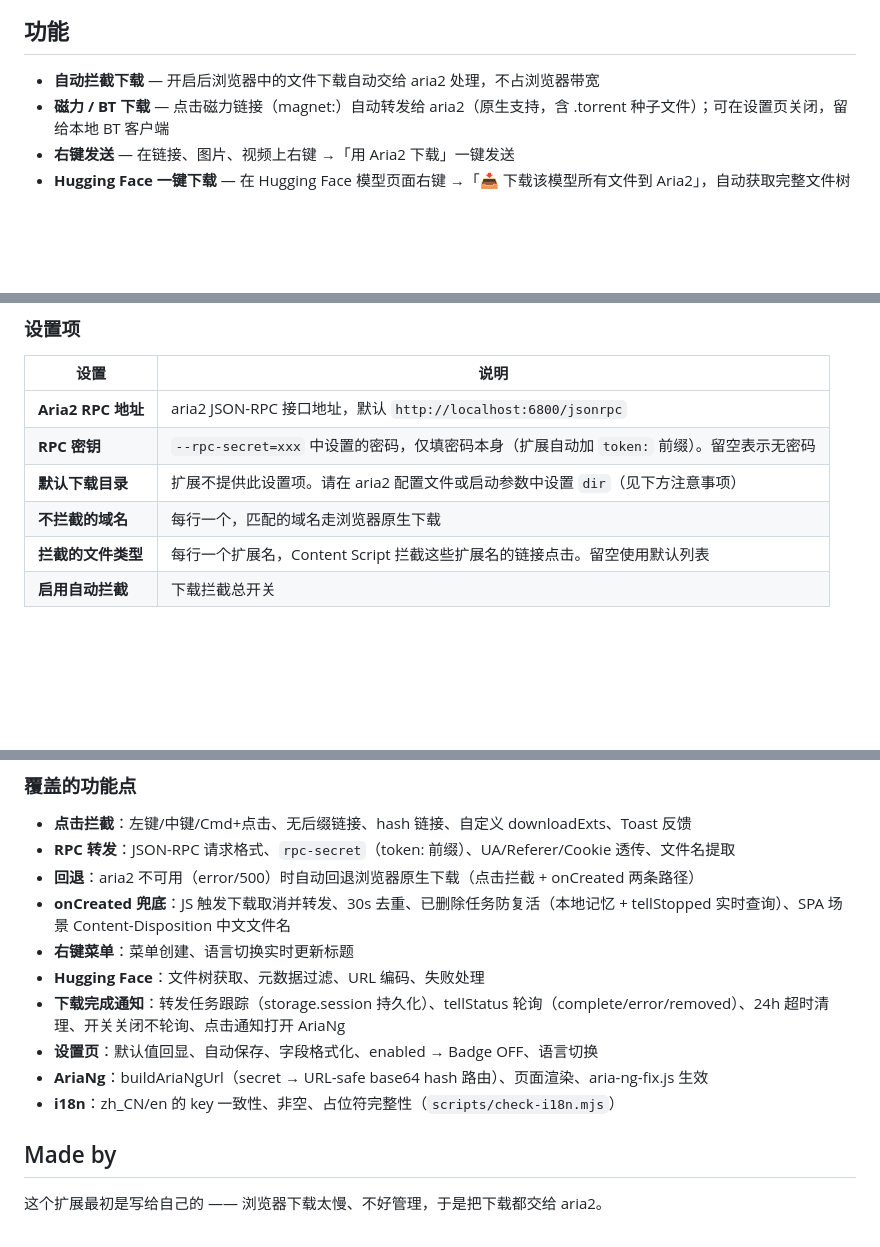
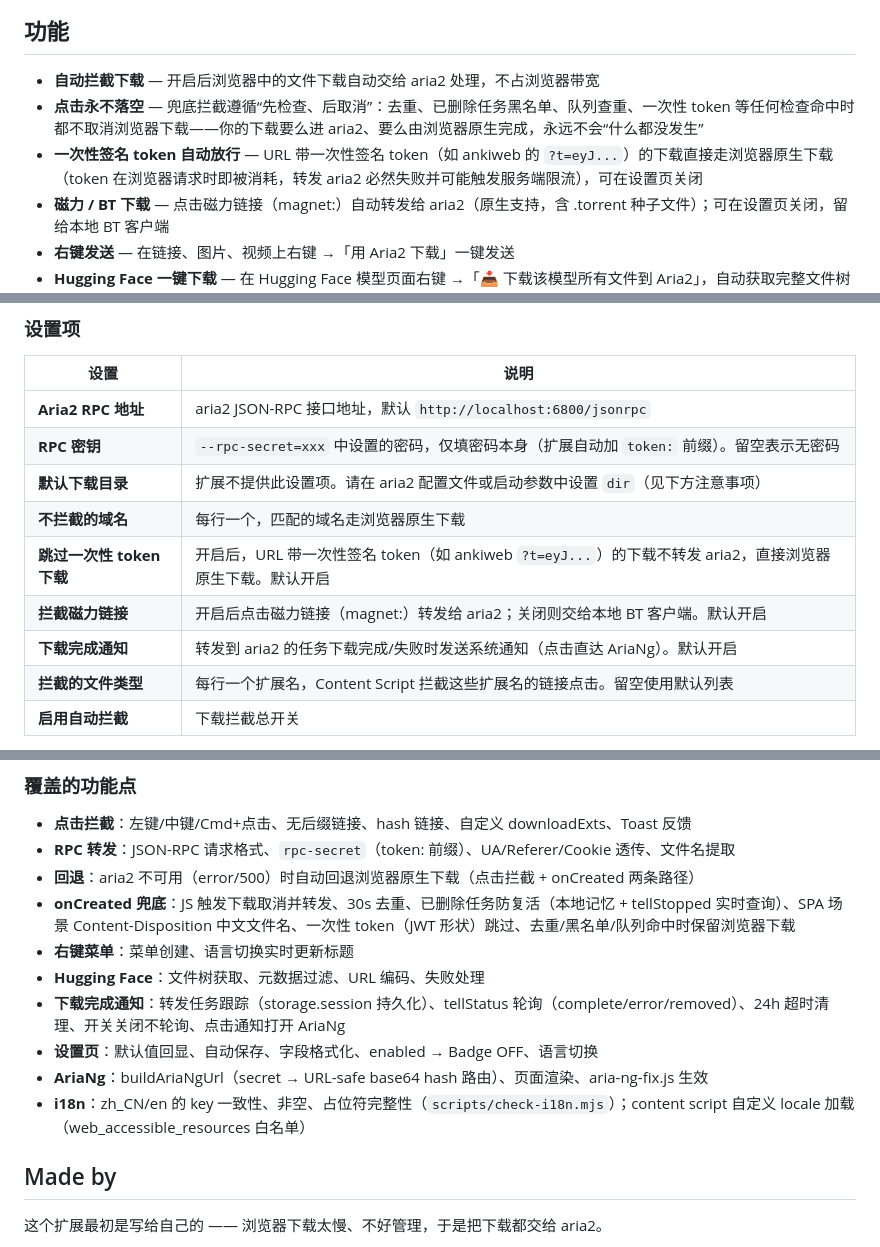
Before and after one commit to daxmate/aria2-bridge, a Markdown page: README.md, 3 parts joined by grey strips. GitHub-like rendering; blank space fills up the shorter version.

Commit message:
docs: README 同步 v1.8.0（一次性 token 放行 / 点击永不落空 / 新设置项）

```diff
--- a/README.md
+++ b/README.md
@@ -5,6 +5,8 @@
 ## 功能
 
 - **自动拦截下载** — 开启后浏览器中的文件下载自动交给 aria2 处理，不占浏览器带宽
+- **点击永不落空** — 兜底拦截遵循“先检查、后取消”：去重、已删除任务黑名单、队列查重、一次性 token 等任何检查命中时都不取消浏览器下载——你的下载要么进 aria2、要么由浏览器原生完成，永远不会“什么都没发生”
+- **一次性签名 token 自动放行** — URL 带一次性签名 token（如 ankiweb 的 `?t=eyJ...`）的下载直接走浏览器原生下载（token 在浏览器请求时即被消耗，转发 aria2 必然失败并可能触发服务端限流），可在设置页关闭
 - **磁力 / BT 下载** — 点击磁力链接（magnet:）自动转发给 aria2（原生支持，含 .torrent 种子文件）；可在设置页关闭，留给本地 BT 客户端
 - **右键发送** — 在链接、图片、视频上右键 →「用 Aria2 下载」一键发送
 - **Hugging Face 一键下载** — 在 Hugging Face 模型页面右键 →「📥 下载该模型所有文件到 Aria2」，自动获取完整文件树并批量发送
@@ -86,6 +92,9 @@ aria2c --conf-path=/path/to/aria2.conf
 | **RPC 密钥** | `--rpc-secret=xxx` 中设置的密码，仅填密码本身（扩展自动加 `token:` 前缀）。留空表示无密码 |
 | **默认下载目录** | 扩展不提供此设置项。请在 aria2 配置文件或启动参数中设置 `dir`（见下方注意事项） |
 | **不拦截的域名** | 每行一个，匹配的域名走浏览器原生下载 |
+| **跳过一次性 token 下载** | 开启后，URL 带一次性签名 token（如 ankiweb `?t=eyJ...`）的下载不转发 aria2，直接浏览器原生下载。默认开启 |
+| **拦截磁力链接** | 开启后点击磁力链接（magnet:）转发给 aria2；关闭则交给本地 BT 客户端。默认开启 |
+| **下载完成通知** | 转发到 aria2 的任务下载完成/失败时发送系统通知（点击直达 AriaNg）。默认开启 |
 | **拦截的文件类型** | 每行一个扩展名，Content Script 拦截这些扩展名的链接点击。留空使用默认列表 |
 | **启用自动拦截** | 下载拦截总开关 |
 
@@ -214,13 +225,13 @@ npm run format:check # Prettier 检查
 - **点击拦截**：左键/中键/Cmd+点击、无后缀链接、hash 链接、自定义 downloadExts、Toast 反馈
 - **RPC 转发**：JSON-RPC 请求格式、`rpc-secret`（token: 前缀）、UA/Referer/Cookie 透传、文件名提取
 - **回退**：aria2 不可用（error/500）时自动回退浏览器原生下载（点击拦截 + onCreated 两条路径）
-- **onCreated 兜底**：JS 触发下载取消并转发、30s 去重、已删除任务防复活（本地记忆 + tellStopped 实时查询）、SPA 场景 Content-Disposition 中文文件名
+- **onCreated 兜底**：JS 触发下载取消并转发、30s 去重、已删除任务防复活（本地记忆 + tellStopped 实时查询）、SPA 场景 Content-Disposition 中文文件名、一次性 token（JWT 形状）跳过、去重/黑名单/队列命中时保留浏览器下载
 - **右键菜单**：菜单创建、语言切换实时更新标题
 - **Hugging Face**：文件树获取、元数据过滤、URL 编码、失败处理
 - **下载完成通知**：转发任务跟踪（storage.session 持久化）、tellStatus 轮询（complete/error/removed）、24h 超时清理、开关关闭不轮询、点击通知打开 AriaNg
 - **设置页**：默认值回显、自动保存、字段格式化、enabled → Badge OFF、语言切换
 - **AriaNg**：buildAriaNgUrl（secret → URL-safe base64 hash 路由）、页面渲染、aria-ng-fix.js 生效
-- **i18n**：zh_CN/en 的 key 一致性、非空、占位符完整性（`scripts/check-i18n.mjs`）
+- **i18n**：zh_CN/en 的 key 一致性、非空、占位符完整性（`scripts/check-i18n.mjs`）；content script 自定义 locale 加载（web_accessible_resources 白名单）
 
 ## Made by
 
```
Also changed, not shown: other parts of README.md (+6 -0 lines).
